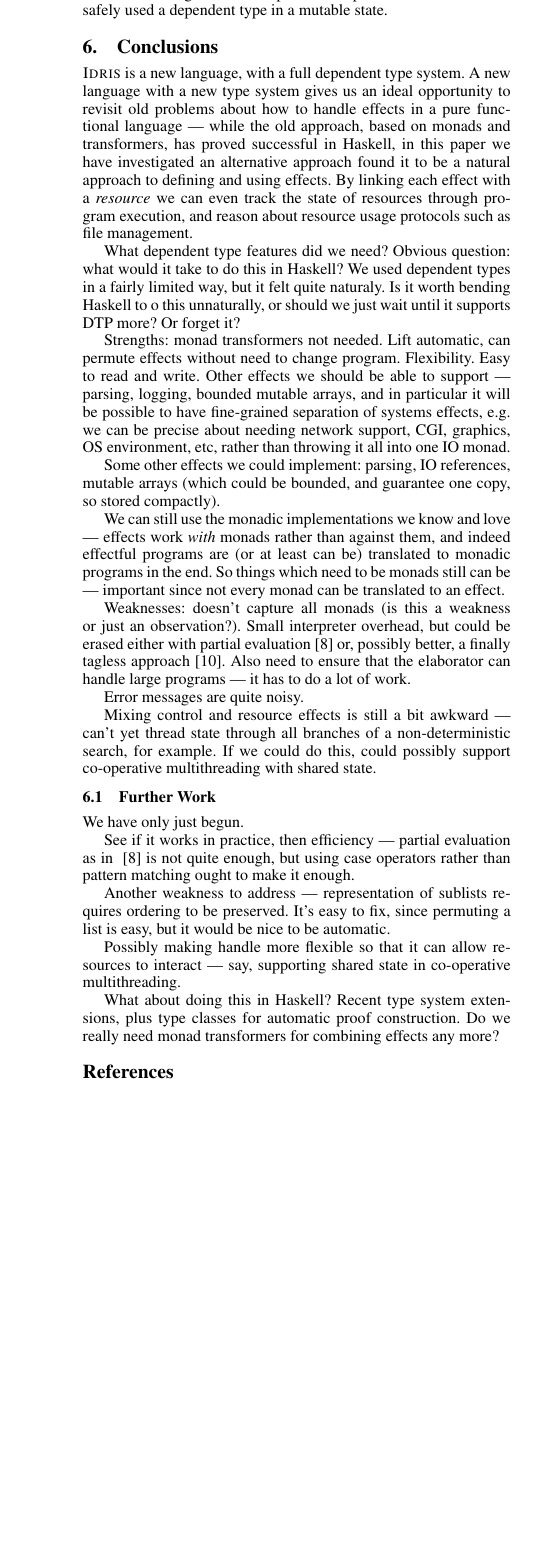
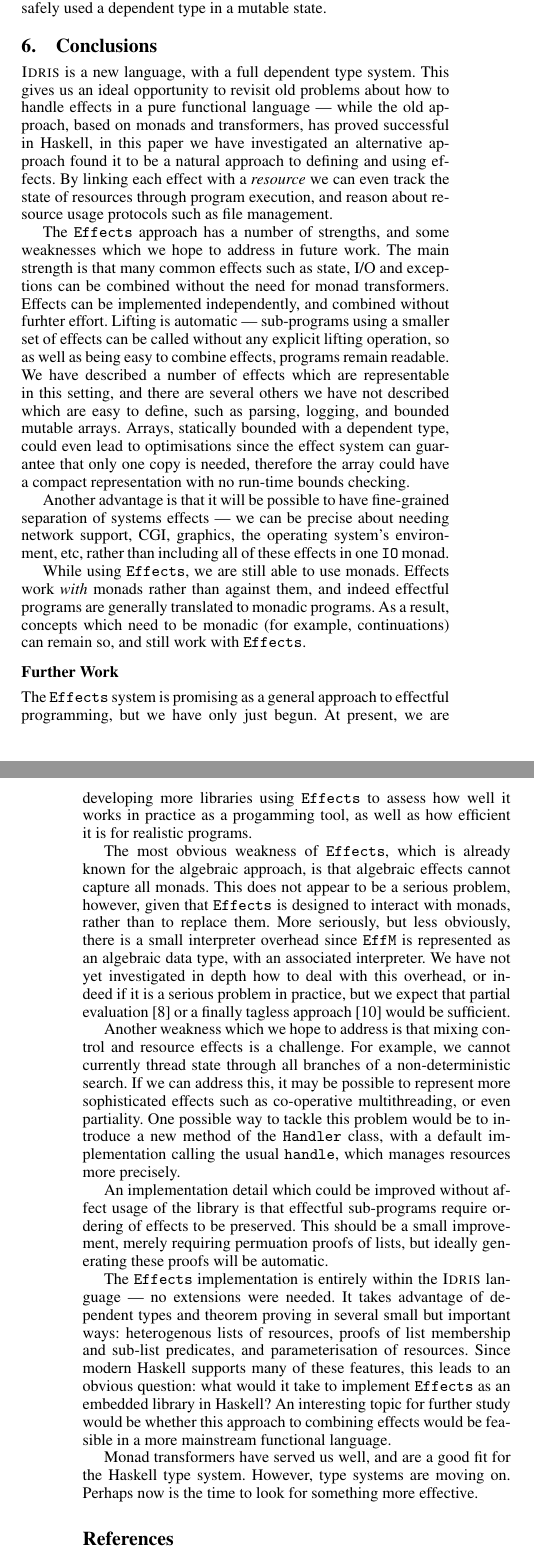
Before and after one commit to edwinb/Eff, a LaTeX paper (ICFP13/icfp13.tex, which reads ICFP13/conclusions.tex): part of one column of page 12 of 13 before the commit and two parts of the columns of pages 11 and 12 of 12 after it, the two joined at a grey line, cut so that both start at the same text, the shorter picture padded with empty space. Compiled offline with pdfLaTeX; a missing font is replaced by an installed copy or a similar font.

Commit message:
12 pages!

```diff
--- a/ICFP13/conclusions.tex
+++ b/ICFP13/conclusions.tex
@@ -75,8 +74,8 @@ in a mutable state.
 
 \label{sect:conclusion}
 
-\Idris{} is a new language, with a full dependent type system. A new language
-with a new type system gives us an ideal opportunity to revisit old problems
+\Idris{} is a new language, with a full dependent type system.
+This gives us an ideal opportunity to revisit old problems
 about how to handle effects in a pure functional language --- while the old
 approach, based on monads and transformers, has proved successful in
 Haskell, in this paper we have investigated an alternative approach
@@ -85,57 +84,74 @@ By linking each effect with a \remph{resource} we can even track the state
 of resources through program execution, and reason about resource usage
 protocols such as file management.
 
-What dependent type features did we need? Obvious question: what would
-it take to do this in Haskell? We used dependent types in a fairly limited
-way, but it felt quite naturaly. Is it worth bending Haskell to o this
-unnaturally, or should we just wait until it supports DTP more? Or forget it?
+The \Eff{} approach has a number of strengths, and some weaknesses which
+we hope to address in future work. The main strength is that many
+common effects such as state, I/O and exceptions can be combined without
+the need for monad transformers. Effects can be implemented independently,
+and combined without furhter effort. Lifting is automatic --- sub-programs
+using a smaller set of effects can be called without any explicit lifting
+operation, so as well as being easy to combine effects, programs
+remain readable. We have described a number of effects which are representable
+in this setting, and there are several others we have not described which
+are easy to define, such as parsing, logging, and bounded mutable arrays.
+Arrays, statically bounded with a dependent type, could even lead to optimisations
+since the effect system can guarantee that only one copy is needed, therefore
+the array could have a compact representation with no run-time bounds
+checking.
 
+Another advantage is that it will be possible to have fine-grained separation
+of systems effects --- we can be precise about needing network support, CGI,
+graphics, the operating system's environment, etc, rather than including all of
+these effects in one \texttt{IO} monad.
 
-Strengths: monad transformers not needed. Lift automatic, can permute effects
-without need to change program. Flexibility. Easy to read and write.
-Other effects we should be able to support --- parsing, logging, bounded
-mutable arrays, and in particular
-it will be possible to have fine-grained separation of systems effects, e.g.
-we can be precise about needing network support, CGI, graphics, OS
-environment, etc, rather than throwing it all into one IO monad.
+While using \Eff{}, we are still able to use monads.  Effects work \remph{with}
+monads rather than against them, and indeed effectful programs are generally
+translated to monadic
+programs. As a result, concepts which need to be monadic (for example,
+continuations) can remain so, and still work with \Eff{}.
 
-Some other effects we could implement: parsing, IO references, mutable
-arrays (which could be bounded, and guarantee one copy, so stored compactly).
+\subsection*{Further Work}
 
-We can still use the monadic implementations we know and love --- effects work
-\remph{with} monads rather than against them, and indeed effectful programs
-are (or at least can be) translated to monadic programs in the end. So things
-which need to be monads still can be --- important since not every monad
-can be translated to an effect.
+The \Eff{} system is promising as a general approach to effectful programming,
+but we have only just begun. At present, we are developing more libraries
+using \Eff{} to assess how well it works in practice as a progamming tool,
+as well as how efficient it is for realistic programs.
 
-Weaknesses: doesn't capture all monads (is this a weakness or just an
-observation?). Small interpreter overhead, but could be erased either with
-partial evaluation~\cite{Brady2010} or, possibly better, a finally
-tagless approach~\cite{Carette2009}. Also need to ensure that the elaborator
-can handle large programs --- it has to do a lot of work.
+The most obvious weakness of \Eff{}, which is already known for the algebraic
+approach, is that algebraic effects cannot capture all monads. This does not
+appear to be a serious problem, however, given that \Eff{} is
+designed to interact with monads, rather than to replace them. More seriously,
+but less obviously, there is a small interpreter overhead since \texttt{EffM}
+is represented as an algebraic data type, with an associated interpreter.  We
+have not yet investigated in depth how to deal with this overhead, or indeed if
+it is a serious problem in practice, but we expect that partial
+evaluation~\cite{Brady2010} or a finally tagless approach~\cite{Carette2009}
+would be sufficient.
 
-Error messages are quite noisy.
+Another weakness which we hope to address is that mixing
+control and resource effects is a challenge. For example, we cannot
+currently thread state through all branches of a non-deterministic search.
+If we can address this, it may be possible to represent more sophisticated
+effects such as co-operative multithreading, or even partiality.
+One possible way to tackle this problem would be to introduce a new method
+of the \texttt{Handler} class, with a default implementation calling the
+usual \texttt{handle}, which manages resources more precisely.
 
-Mixing control and resource effects is still a bit awkward --- can't yet
-thread state through all branches of a non-deterministic search, for example.
-If we could do this, could possibly support co-operative multithreading with
-shared state.
+An implementation detail which could be improved without affect usage of
+the library is that effectful sub-programs require ordering of effects
+to be preserved. This should be a small improvement, merely requiring permuation
+proofs of lists, but ideally generating these proofs will be automatic.
 
-\subsection{Further Work}
+The \Eff{} implementation is entirely within the \Idris{} language --- no
+extensions were needed. It takes advantage of dependent types and theorem
+proving in several small but important ways: heterogenous lists of resources,
+proofs of list membership and sub-list predicates, and parameterisation of
+resources. Since modern Haskell supports many of these features, this leads
+to an obvious question: what would it take to implement \Eff{} as an embedded
+library in Haskell? An interesting topic for further study would be whether
+this approach to combining effects would be feasible in a more mainstream
+functional language.
 
-We have only just begun.
-
-See if it works in practice, then efficiency --- partial evaluation as in
-~\cite{Brady2010} is not quite enough, but using case operators rather
-than pattern matching ought to make it enough.
-
-Another weakness to address --- representation of sublists requires ordering
-to be preserved. It's easy to fix, since permuting a list is easy, but it
-would be nice to be automatic.
-
-Possibly making handle more flexible so that it can allow resources to interact
---- say, supporting shared state in co-operative multithreading.
-
-What about doing this in Haskell? Recent type system extensions, plus type
-classes for automatic proof construction. Do we really need monad transformers
-for combining effects any more?
+Monad transformers have served us well, and are a good fit for the Haskell
+type system. However, type systems are moving on. Perhaps now is the time to
+look for something more effective.
```
Also changed, not shown: ICFP13/appdesign.tex (+19 -18 lines), ICFP13/effdsl.tex (+50 -46 lines), ICFP13/effimpl.tex (+18 -18 lines), ICFP13/icfp13.tex (+2 -3 lines), ICFP13/intro.tex (+6 -5 lines), ICFP13/library.bib (+18 -18 lines), ICFP13/conclusions.tex (11 more changed lines).
